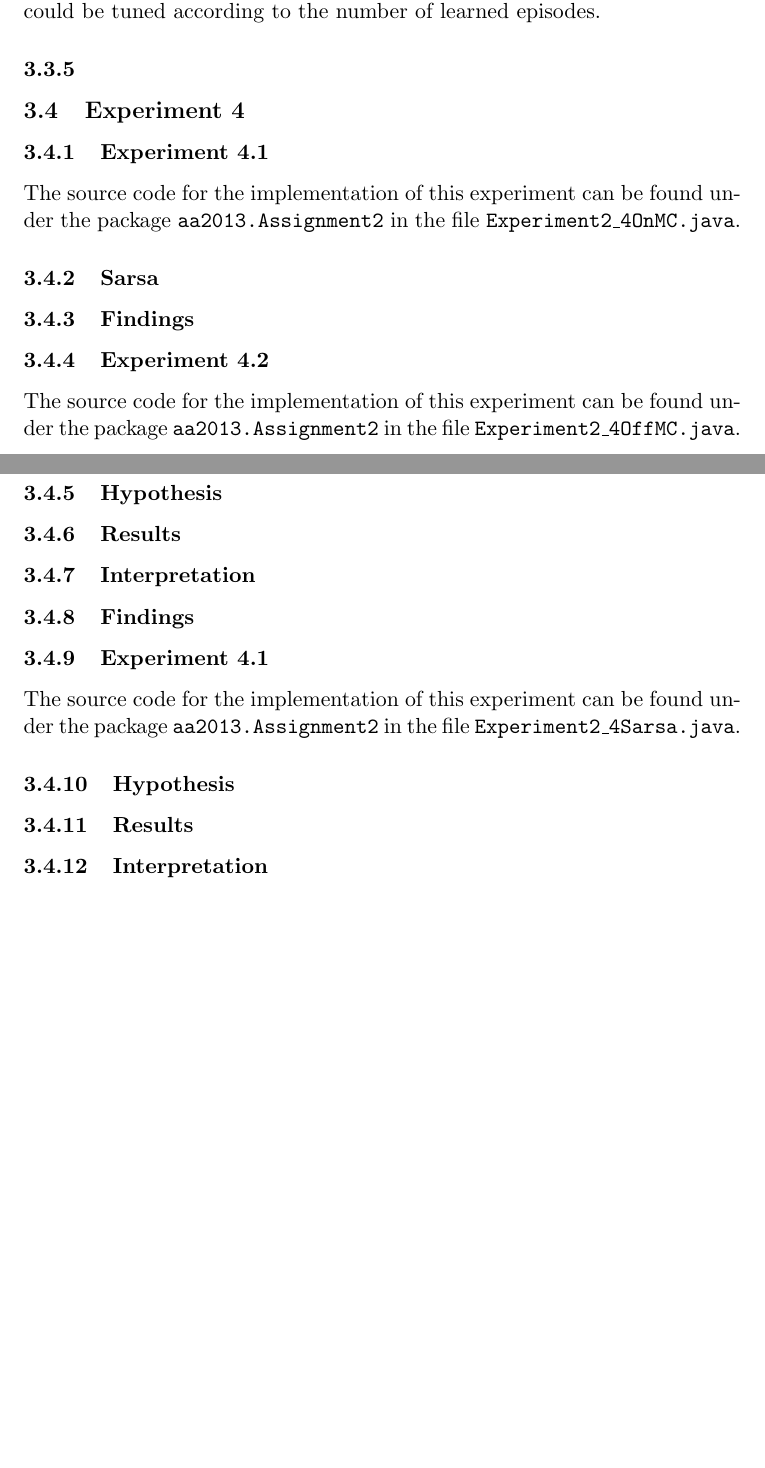
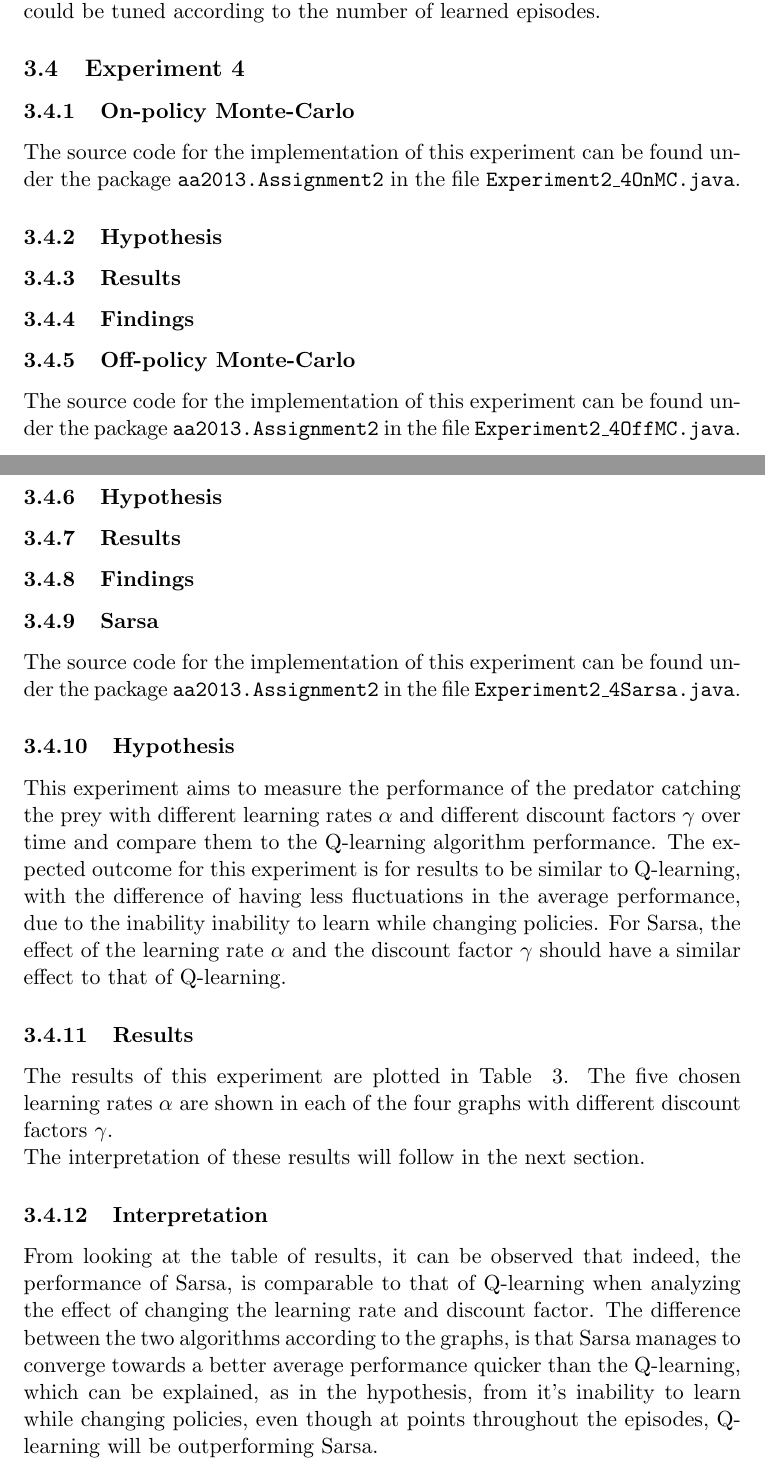
Before and after one commit to jaivalis/aa, a LaTeX document (aa-report2/aa-report2.tex): two parts of pages 13 and 15 of 15 before the commit and two parts of pages 13 and 14 of 16 after it, joined at a grey line, cut so that both start at the same text, the shorter picture padded with empty space. Compiled offline with pdfLaTeX.

Commit message:
Sarsa Section of Report added

```diff
--- a/aa-report2/aa-report2.tex
+++ b/aa-report2/aa-report2.tex
@@ -522,17 +522,70 @@ The results of this experiment supports the hypothesis that softmax over the cou
 \subsubsection{Findings}
 Softmax, does outperform $\epsilon$-greedy when used by Q-learning, but the most optimal performance would be achieved if the $\tau$ temperature of Softmax could be tuned according to the number of learned episodes.
 
-%--4) take home message (what do you want the reader to remember, e.g. "Therefore, by reducing the state space, we have gained several orders of magnitude in runtime.")
-\subsubsection{}
+
+
 
 \subsection{Experiment 4}
 
 
 
-\subsubsection{Experiment 4.1}
+\subsubsection{On-policy Monte-Carlo}
 The source code for the implementation of this experiment can be found under the package \texttt{aa2013.Assignment2} in the file \texttt{Experiment2$\_$4OnMC.java}.
 %--1) why? "in order to test..." (questions, and preferably hypotheses with explanation)
+
+
+
+\subsubsection{Hypothesis}
+
+
+
+
+\subsubsection{Results}
+
+
+
+\subsubsection{Findings}
+
+
+
+
+
+\subsubsection{Off-policy Monte-Carlo}
+The source code for the implementation of this experiment can be found under the package \texttt{aa2013.Assignment2} in the file \texttt{Experiment2$\_$4OffMC.java}.
+%--1) why? "in order to test..." (questions, and preferably hypotheses with explanation)
+
+
+
+\subsubsection{Hypothesis}
+
+
+
+
+\subsubsection{Results}
+
+
+
+\subsubsection{Findings}
+
+
+
+
 \subsubsection{Sarsa}
+The source code for the implementation of this experiment can be found under the package \texttt{aa2013.Assignment2} in the file \texttt{Experiment2$\_$4Sarsa.java}.
+%--1) why? "in order to test..." (questions, and preferably hypotheses with explanation)
+
+
+\subsubsection{Hypothesis}
+This experiment aims to measure the performance of the predator catching the prey with different learning rates $\alpha$ and different discount factors $\gamma$ over time and compare them to the Q-learning algorithm performance. The expected outcome for this experiment is for results to be similar to Q-learning, with the difference of having less fluctuations in the average performance, due to the inability inability to learn while changing policies. For Sarsa, the effect of the learning rate $\alpha$ and the discount factor $\gamma$ should have a similar effect to that of Q-learning.
+
+
+
+\subsubsection{Results}
+The results of this experiment are plotted in Table ~\ref{plotsSarsa}. The five chosen learning rates $\alpha$ are shown in each of the four graphs with different discount factors $\gamma$.\\
+The interpretation of these results will follow in the next section.
+
+
+
 
 \begin{table}
 \begin{tabular}{cc}
@@ -642,47 +695,19 @@ $\gamma$ = 0.7 & $\gamma$ = 0.9\\
 \end{table}
 
 
-%--4) take home message (what do you want the reader to remember, e.g. "Therefore, by reducing the state space, we have gained several orders of magnitude in runtime.")
+\subsubsection{Interpretation}
+
+From looking at the table of results, it can be observed that indeed, the performance of Sarsa, is comparable to that of Q-learning when analyzing the effect of changing the learning rate and discount factor. The difference between the two algorithms according to the graphs, is that Sarsa manages to converge towards a better average performance quicker than the Q-learning, which can be explained, as in the hypothesis, from it's inability to learn while changing policies, even though at points throughout the episodes, Q-learning will be outperforming Sarsa.
 \subsubsection{Findings}
 
 
 
 
-\subsubsection{Experiment 4.2}
-The source code for the implementation of this experiment can be found under the package \texttt{aa2013.Assignment2} in the file \texttt{Experiment2$\_$4OffMC.java}.
-%--1) why? "in order to test..." (questions, and preferably hypotheses with explanation)
-\subsubsection{Hypothesis}
-
-
-\subsubsection{Results}
-
-
-%--3) what does it show (and is that what you expected, and why)
-\subsubsection{Interpretation}
-
-
-%--4) take home message (what do you want the reader to remember, e.g. "Therefore, by reducing the state space, we have gained several orders of magnitude in runtime.")
-\subsubsection{Findings}
 
 
 
-\subsubsection{Experiment 4.1}
-The source code for the implementation of this experiment can be found under the package \texttt{aa2013.Assignment2} in the file \texttt{Experiment2$\_$4Sarsa.java}.
-%--1) why? "in order to test..." (questions, and preferably hypotheses with explanation)
-\subsubsection{Hypothesis}
 
 
-\subsubsection{Results}
-
-
-%--3) what does it show (and is that what you expected, and why)
-\subsubsection{Interpretation}
-
-
-%--4) take home message (what do you want the reader to remember, e.g. "Therefore, by reducing the state space, we have gained several orders of magnitude in runtime.")
-\subsubsection{Findings}
-
-%redundance with take home message?
 \section{Conclusion}
 
 \begin{thebibliography}{9}
```
Also changed, not shown: aa-report2/aa-report2.pdf (added), aa-report2/aa-report2.tex (2 more changed lines).
